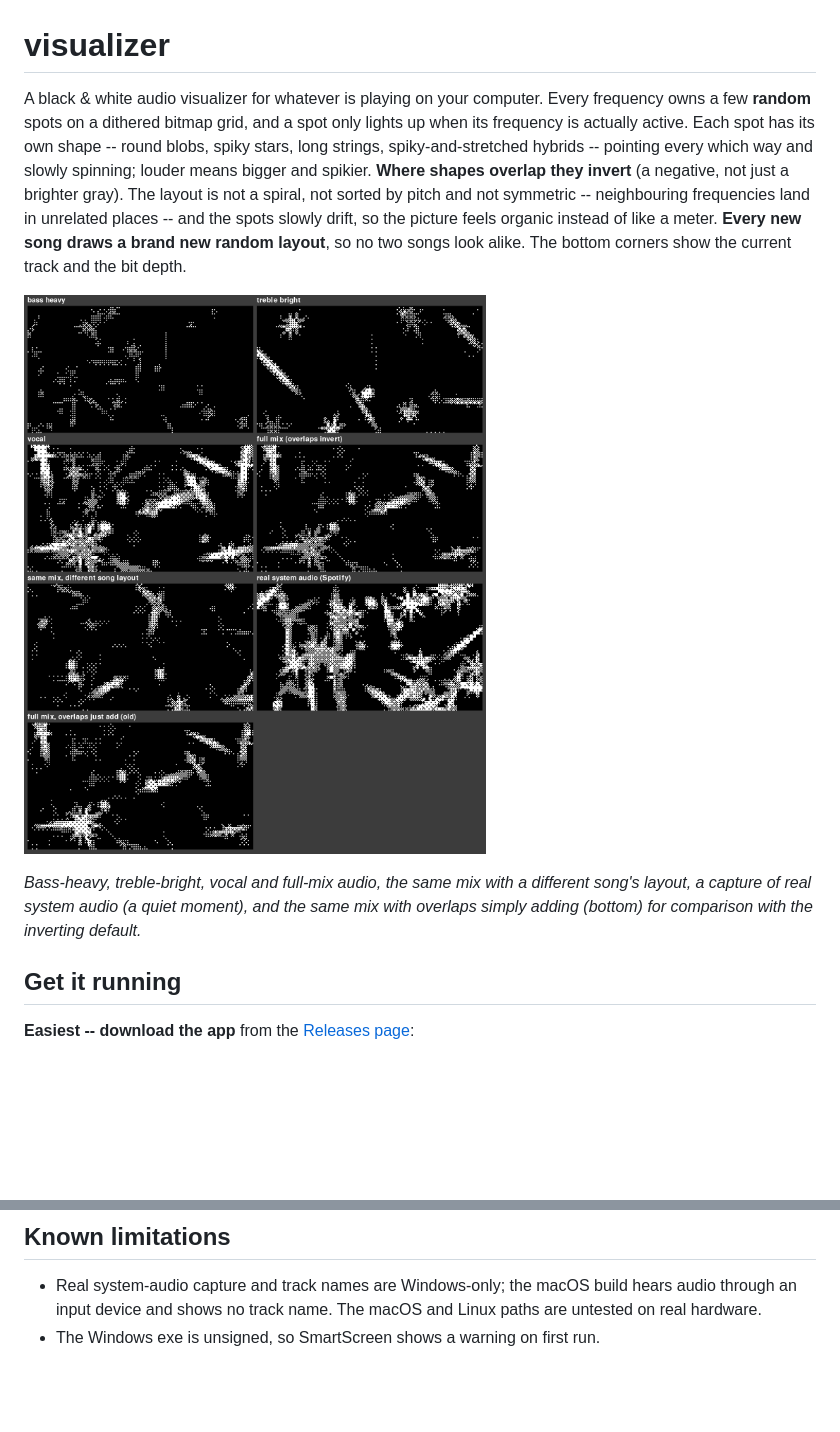
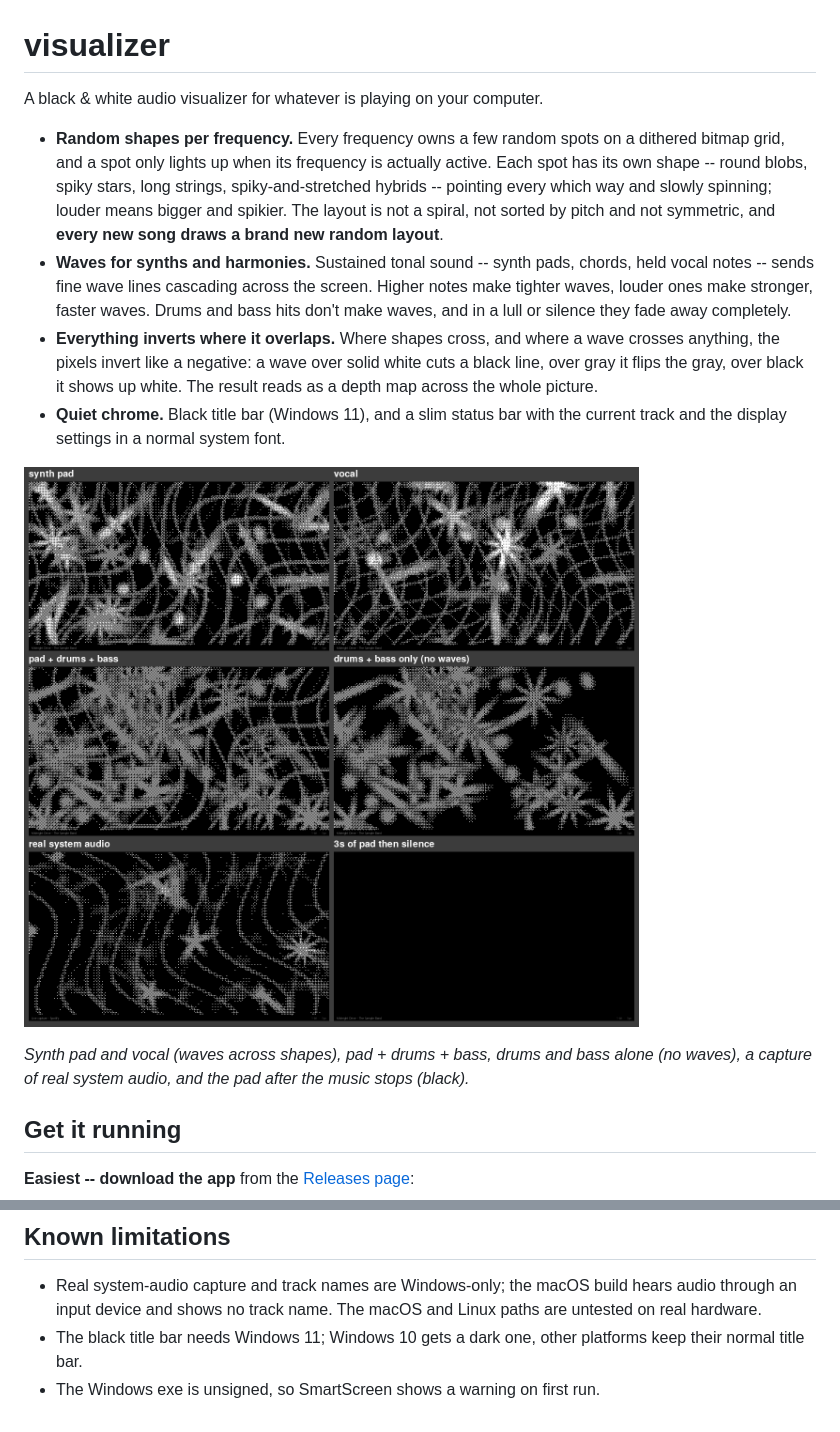
Before and after one commit to karunalk97-sketch/visualizer, a Markdown page: README.md, 2 parts joined by grey strips. Drawn GitHub-style; pictures changed too: docs/samples.png; blank space fills up the shorter version.

```diff
--- a/README.md
+++ b/README.md
@@ -1,21 +1,29 @@
 # visualizer
 
-A black & white audio visualizer for whatever is playing on your computer. Every
-frequency owns a few **random** spots on a dithered bitmap grid, and a spot only
-lights up when its frequency is actually active. Each spot has its own shape --
-round blobs, spiky stars, long strings, spiky-and-stretched hybrids -- pointing
-every which way and slowly spinning; louder means bigger and spikier. **Where
-shapes overlap they invert** (a negative, not just a brighter gray). The layout is not a spiral, not
-sorted by pitch and not symmetric -- neighbouring frequencies land in unrelated
-places -- and the spots slowly drift, so the picture feels organic instead of like
-a meter. **Every new song draws a brand new random layout**, so no two songs look
-alike. The bottom corners show the current track and the bit depth.
+A black & white audio visualizer for whatever is playing on your computer.
+
+- **Random shapes per frequency.** Every frequency owns a few random spots on a
+  dithered bitmap grid, and a spot only lights up when its frequency is actually
+  active. Each spot has its own shape -- round blobs, spiky stars, long strings,
+  spiky-and-stretched hybrids -- pointing every which way and slowly spinning;
+  louder means bigger and spikier. The layout is not a spiral, not sorted by pitch
+  and not symmetric, and **every new song draws a brand new random layout**.
+- **Waves for synths and harmonies.** Sustained tonal sound -- synth pads, chords,
+  held vocal notes -- sends fine wave lines cascading across the screen. Higher
+  notes make tighter waves, louder ones make stronger, faster waves. Drums and bass
+  hits don't make waves, and in a lull or silence they fade away completely.
+- **Everything inverts where it overlaps.** Where shapes cross, and where a wave
+  crosses anything, the pixels invert like a negative: a wave over solid white cuts
+  a black line, over gray it flips the gray, over black it shows up white. The
+  result reads as a depth map across the whole picture.
+- **Quiet chrome.** Black title bar (Windows 11), and a slim status bar with the
+  current track and the display settings in a normal system font.
 
 ![samples](docs/samples.png)
 
-*Bass-heavy, treble-bright, vocal and full-mix audio, the same mix with a different
-song's layout, a capture of real system audio (a quiet moment), and the same mix
-with overlaps simply adding (bottom) for comparison with the inverting default.*
+*Synth pad and vocal (waves across shapes), pad + drums + bass, drums and bass alone
+(no waves), a capture of real system audio, and the pad after the music stops
+(black).*
 
 ## Get it running
 
@@ -88,4 +107,6 @@ and attach them to a release (`.github/workflows/build.yml`).
 - Real system-audio capture and track names are Windows-only; the macOS build
   hears audio through an input device and shows no track name. The macOS and
   Linux paths are untested on real hardware.
+- The black title bar needs Windows 11; Windows 10 gets a dark one, other
+  platforms keep their normal title bar.
 - The Windows exe is unsigned, so SmartScreen shows a warning on first run.
```
Also changed, not shown: other parts of README.md (+18 -7 lines), 12 other files.
